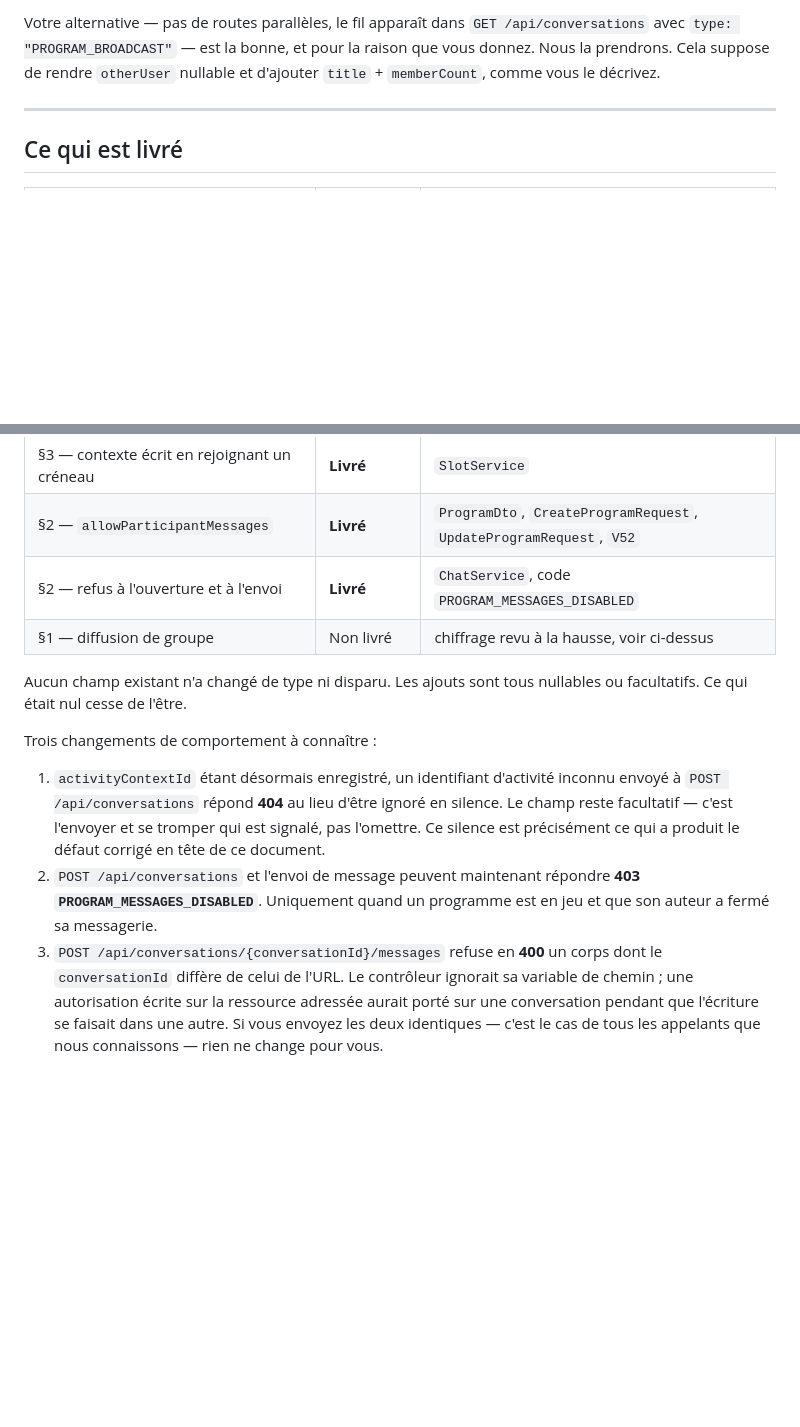
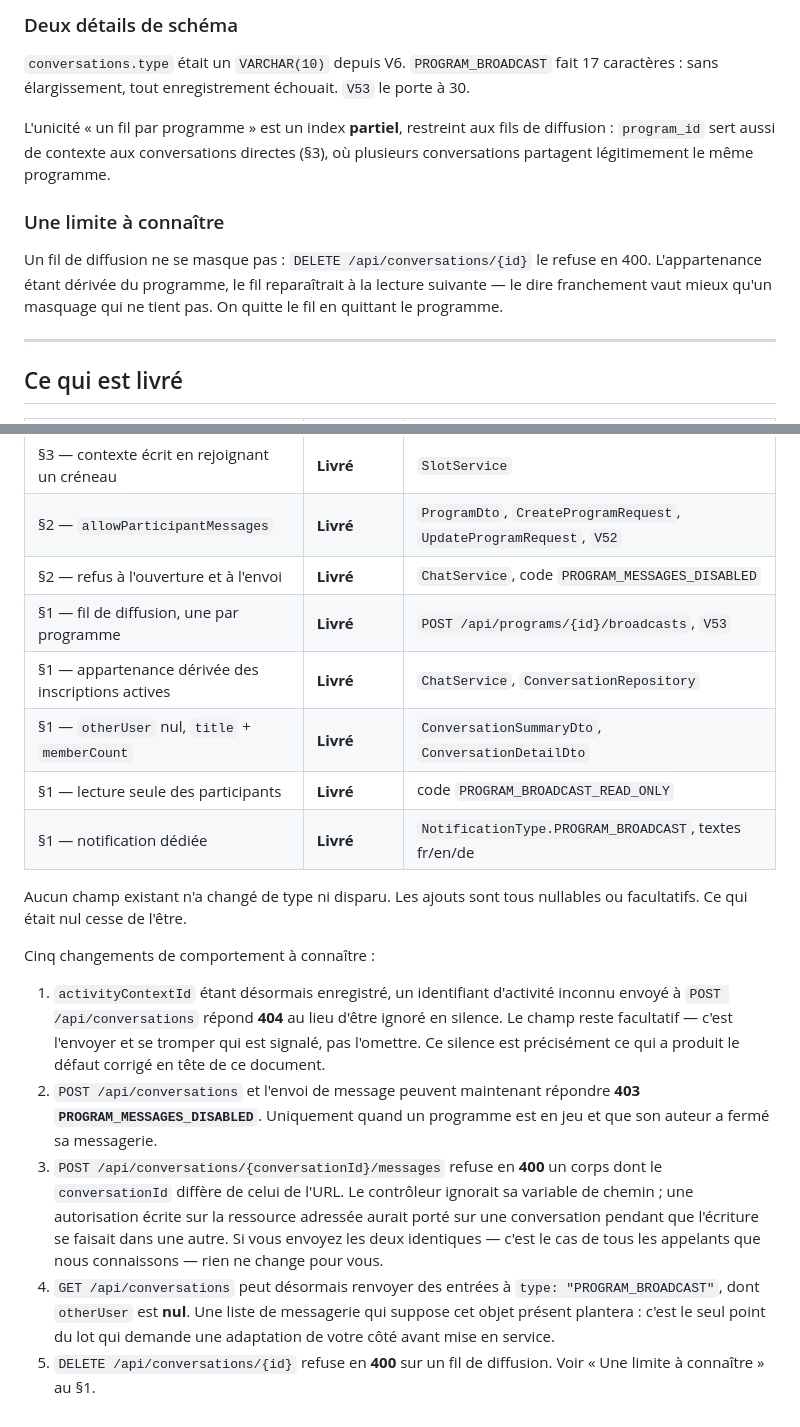
Before and after one commit to Mibrai/pair_backend, a Markdown page: docs/specs/REPONSE_BACKEND_MESSAGERIE_PROGRAMME_2026-08.md, 2 parts joined by grey strips. GitHub-like rendering; blank space fills up the shorter version.

```diff
--- a/docs/specs/REPONSE_BACKEND_MESSAGERIE_PROGRAMME_2026-08.md
+++ b/docs/specs/REPONSE_BACKEND_MESSAGERIE_PROGRAMME_2026-08.md
@@ -231,8 +297,20 @@ clés de traduction, faute de quoi la push part avec un libellé générique.
 
-Votre alternative — pas de routes parallèles, le fil apparaît dans
-`GET /api/conversations` avec `type: "PROGRAM_BROADCAST"` — est la bonne, et pour
-la raison que vous donnez. Nous la prendrons. Cela suppose de rendre `otherUser`
-nullable et d'ajouter `title` + `memberCount`, comme vous le décrivez.
+### Deux détails de schéma
+
+`conversations.type` était un `VARCHAR(10)` depuis V6. `PROGRAM_BROADCAST` fait
+17 caractères : sans élargissement, tout enregistrement échouait. `V53` le porte
+à 30.
+
+L'unicité « un fil par programme » est un index **partiel**, restreint aux fils
+de diffusion : `program_id` sert aussi de contexte aux conversations directes
+(§3), où plusieurs conversations partagent légitimement le même programme.
+
+### Une limite à connaître
+
+Un fil de diffusion ne se masque pas : `DELETE /api/conversations/{id}` le refuse
+en 400. L'appartenance étant dérivée du programme, le fil reparaîtrait à la
+lecture suivante — le dire franchement vaut mieux qu'un masquage qui ne tient
+pas. On quitte le fil en quittant le programme.
 
 ---
 
@@ -245,12 +323,16 @@ nullable et d'ajouter `title` + `memberCount`, comme vous le décrivez.
 | §3 — contexte écrit en rejoignant un créneau | **Livré** | `SlotService` |
 | §2 — `allowParticipantMessages` | **Livré** | `ProgramDto`, `CreateProgramRequest`, `UpdateProgramRequest`, `V52` |
 | §2 — refus à l'ouverture et à l'envoi | **Livré** | `ChatService`, code `PROGRAM_MESSAGES_DISABLED` |
-| §1 — diffusion de groupe | Non livré | chiffrage revu à la hausse, voir ci-dessus |
+| §1 — fil de diffusion, une par programme | **Livré** | `POST /api/programs/{id}/broadcasts`, `V53` |
+| §1 — appartenance dérivée des inscriptions actives | **Livré** | `ChatService`, `ConversationRepository` |
+| §1 — `otherUser` nul, `title` + `memberCount` | **Livré** | `ConversationSummaryDto`, `ConversationDetailDto` |
+| §1 — lecture seule des participants | **Livré** | code `PROGRAM_BROADCAST_READ_ONLY` |
+| §1 — notification dédiée | **Livré** | `NotificationType.PROGRAM_BROADCAST`, textes fr/en/de |
 
 Aucun champ existant n'a changé de type ni disparu. Les ajouts sont tous
 nullables ou facultatifs. Ce qui était nul cesse de l'être.
 
-Trois changements de comportement à connaître :
+Cinq changements de comportement à connaître :
 
 1. `activityContextId` étant désormais enregistré, un identifiant d'activité
    inconnu envoyé à `POST /api/conversations` répond **404** au lieu d'être
@@ -266,3 +348,9 @@ Trois changements de comportement à connaître :
    porté sur une conversation pendant que l'écriture se faisait dans une autre.
    Si vous envoyez les deux identiques — c'est le cas de tous les appelants que
    nous connaissons — rien ne change pour vous.
+4. `GET /api/conversations` peut désormais renvoyer des entrées à
+   `type: "PROGRAM_BROADCAST"`, dont `otherUser` est **nul**. Une liste de
+   messagerie qui suppose cet objet présent plantera : c'est le seul point du
+   lot qui demande une adaptation de votre côté avant mise en service.
+5. `DELETE /api/conversations/{id}` refuse en **400** sur un fil de diffusion.
+   Voir « Une limite à connaître » au §1.
```
Also changed, not shown: other parts of docs/specs/REPONSE_BACKEND_MESSAGERIE_PROGRAMME_2026-08.md (+94 -28 lines).
